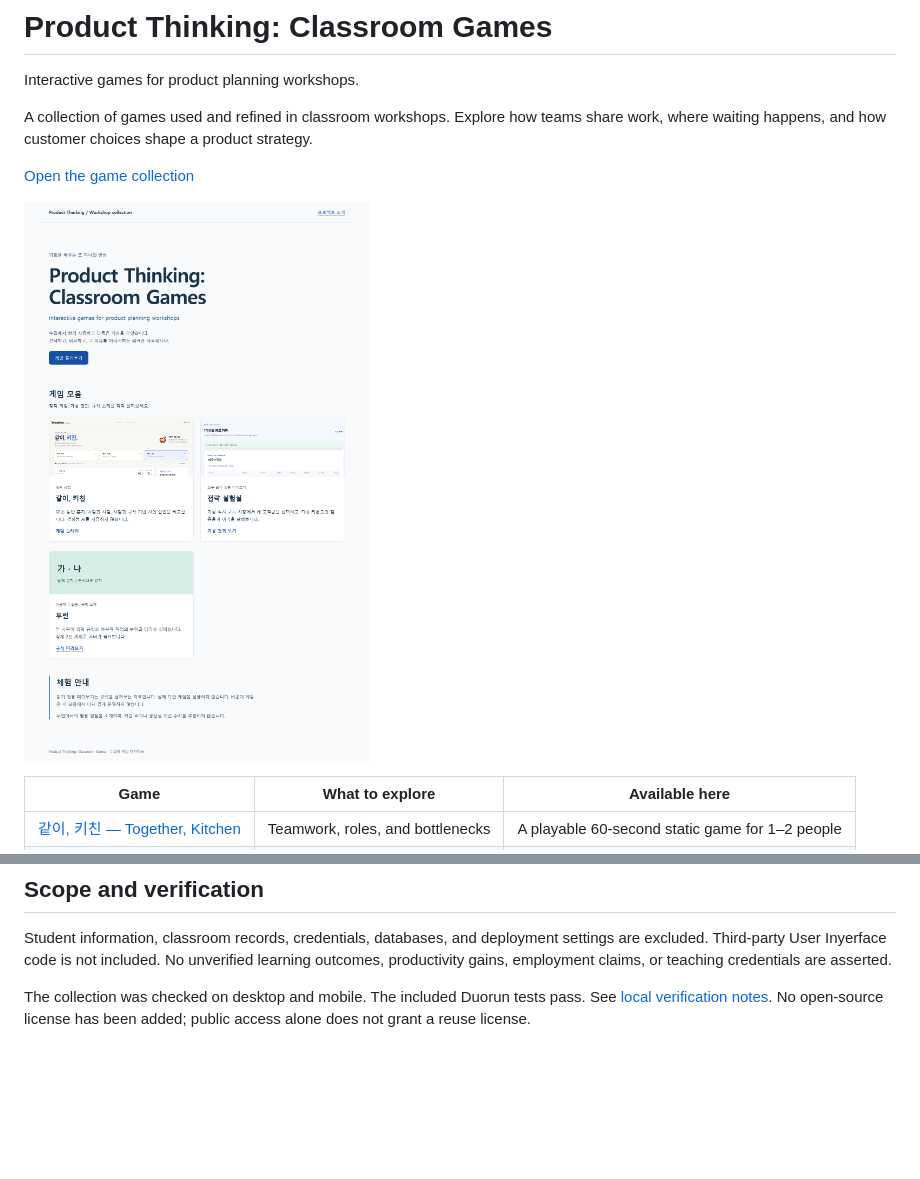
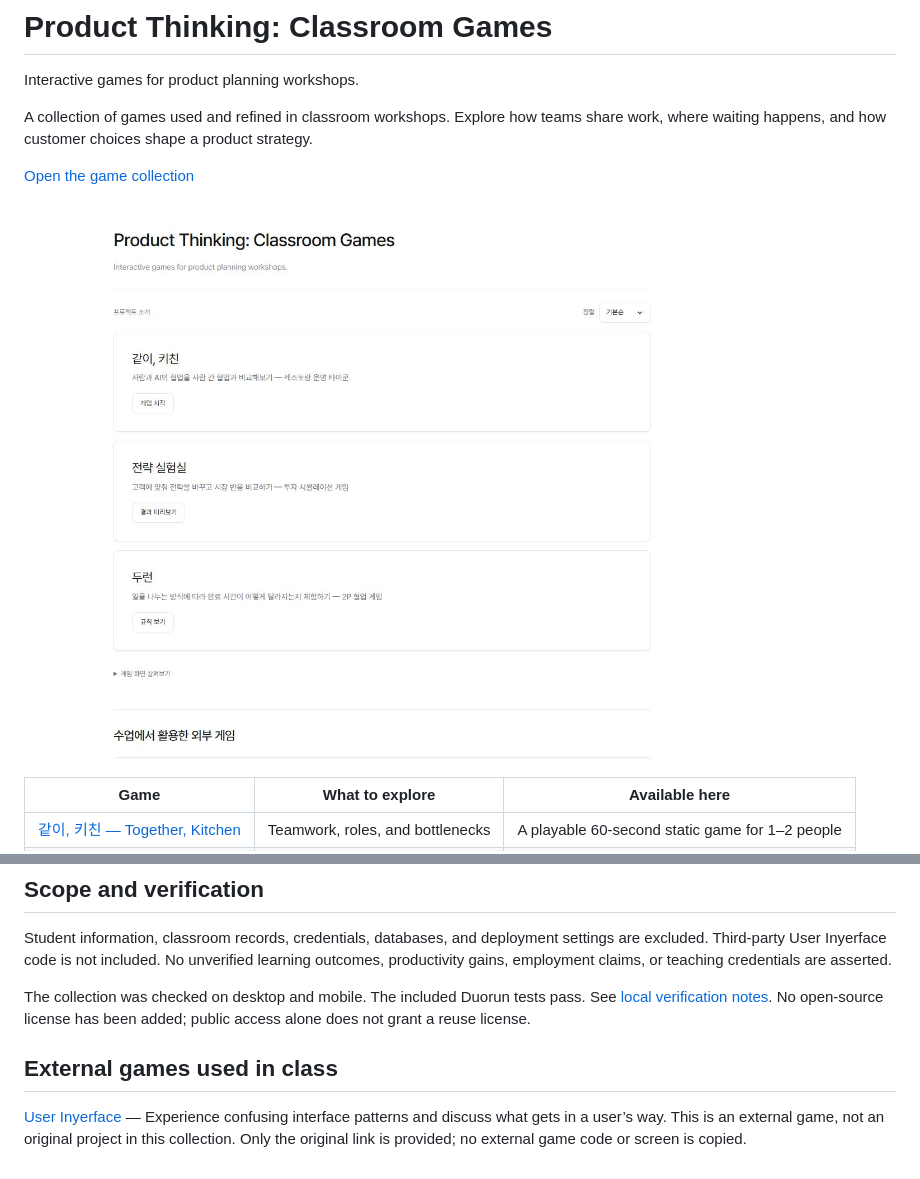
Before and after one commit to nana-park/product-thinking-classroom-games, a Markdown page: README.md, 2 parts joined by grey strips. GitHub-like rendering; pictures changed too: docs/hub-desktop.jpg (added), docs/hub-desktop.png (deleted); blank space fills up the shorter version.

Commit message:
Match Career Workspace design and simplify classroom game descriptions

```diff
--- a/README.md
+++ b/README.md
@@ -6,7 +6,7 @@ A collection of games used and refined in classroom workshops. Explore how teams
 
 [Open the game collection](https://nana-park.github.io/product-thinking-classroom-games/)
 
-![The classroom game collection](docs/hub-desktop.png)
+![The classroom game collection](docs/hub-desktop.jpg)
 
 | Game | What to explore | Available here |
 |---|---|---|
@@ -39,3 +39,7 @@ To test the Duorun rule engine:
 Student information, classroom records, credentials, databases, and deployment settings are excluded. Third-party User Inyerface code is not included. No unverified learning outcomes, productivity gains, employment claims, or teaching credentials are asserted.
 
 The collection was checked on desktop and mobile. The included Duorun tests pass. See [local verification notes](docs/VERIFICATION.md). No open-source license has been added; public access alone does not grant a reuse license.
+
+## External games used in class
+
+[User Inyerface](https://userinyerface.com/) — Experience confusing interface patterns and discuss what gets in a user’s way. This is an external game, not an original project in this collection. Only the original link is provided; no external game code or screen is copied.
```
Also changed, not shown: docs/DESIGN-REFERENCE.md (added, +15 -0 lines), docs/VERIFICATION.md (+8 -0 lines), docs/hub-mobile-external.jpg (added), docs/hub-mobile.jpg (added), docs/hub-mobile.png (deleted), 4 other files.
